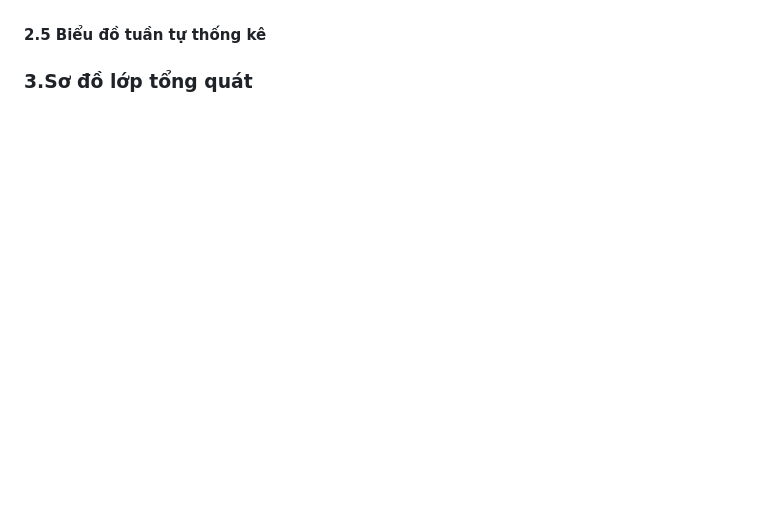
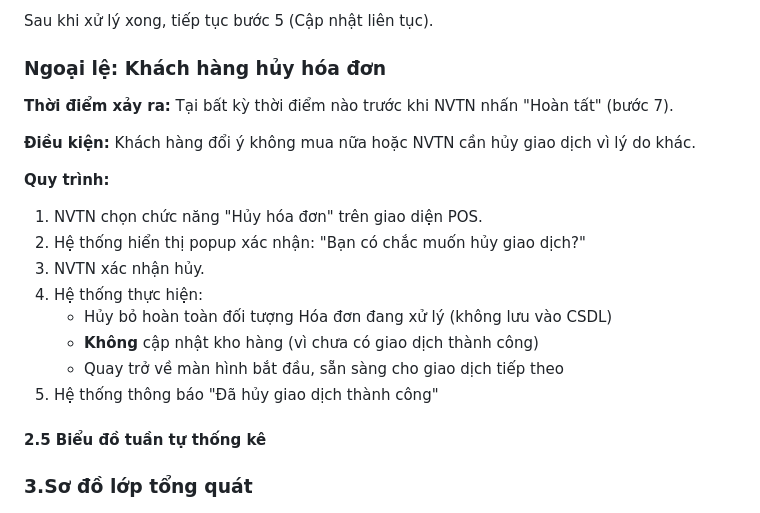
Before and after one commit to Vinhbui2123/QuanLyTapHoa, a Markdown page: Tailieuphantichthietke/pttk.md, the part around one of its changes. Rendered like a GitHub page; blank space fills up the shorter version.

```diff
--- a/Tailieuphantichthietke/pttk.md
+++ b/Tailieuphantichthietke/pttk.md
@@ -712,3 +750,22 @@ Dựa trên mô tả quy trình hoạt động, các đối tượng tương tá
+Sau khi xử lý xong, tiếp tục bước 5 (Cập nhật liên tục).
+
+### Ngoại lệ: Khách hàng hủy hóa đơn
+
+**Thời điểm xảy ra:** Tại bất kỳ thời điểm nào trước khi NVTN nhấn "Hoàn tất" (bước 7).
+
+**Điều kiện:** Khách hàng đổi ý không mua nữa hoặc NVTN cần hủy giao dịch vì lý do khác.
+
+**Quy trình:**
+
+1. NVTN chọn chức năng "Hủy hóa đơn" trên giao diện POS.
+2. Hệ thống hiển thị popup xác nhận: "Bạn có chắc muốn hủy giao dịch?"
+3. NVTN xác nhận hủy.
+4. Hệ thống thực hiện:
+   - Hủy bỏ hoàn toàn đối tượng Hóa đơn đang xử lý (không lưu vào CSDL)
+   - **Không** cập nhật kho hàng (vì chưa có giao dịch thành công)
+   - Quay trở về màn hình bắt đầu, sẵn sàng cho giao dịch tiếp theo
+5. Hệ thống thông báo "Đã hủy giao dịch thành công"
+
 #### 2.5 Biểu đồ tuần tự thống kê
 
 ### 3.Sơ đồ lớp tổng quát
```
Also changed, not shown: other parts of Tailieuphantichthietke/pttk.md (+38 -0 lines), Tailieuphantichthietke/mo_ta_luong_thanh_toan.md (added, +60 -0 lines), Tailieuphantichthietke/img/SE_Banhang.jpg (added).
